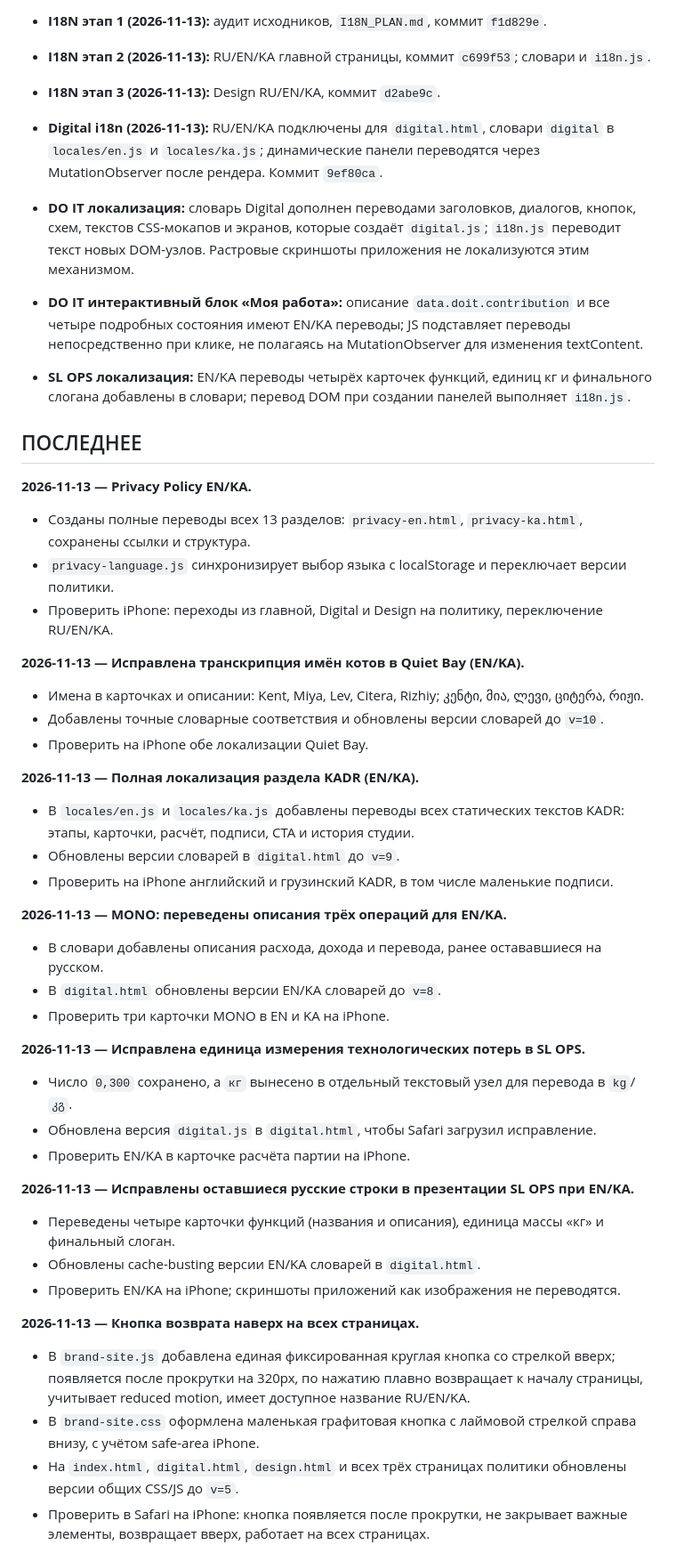
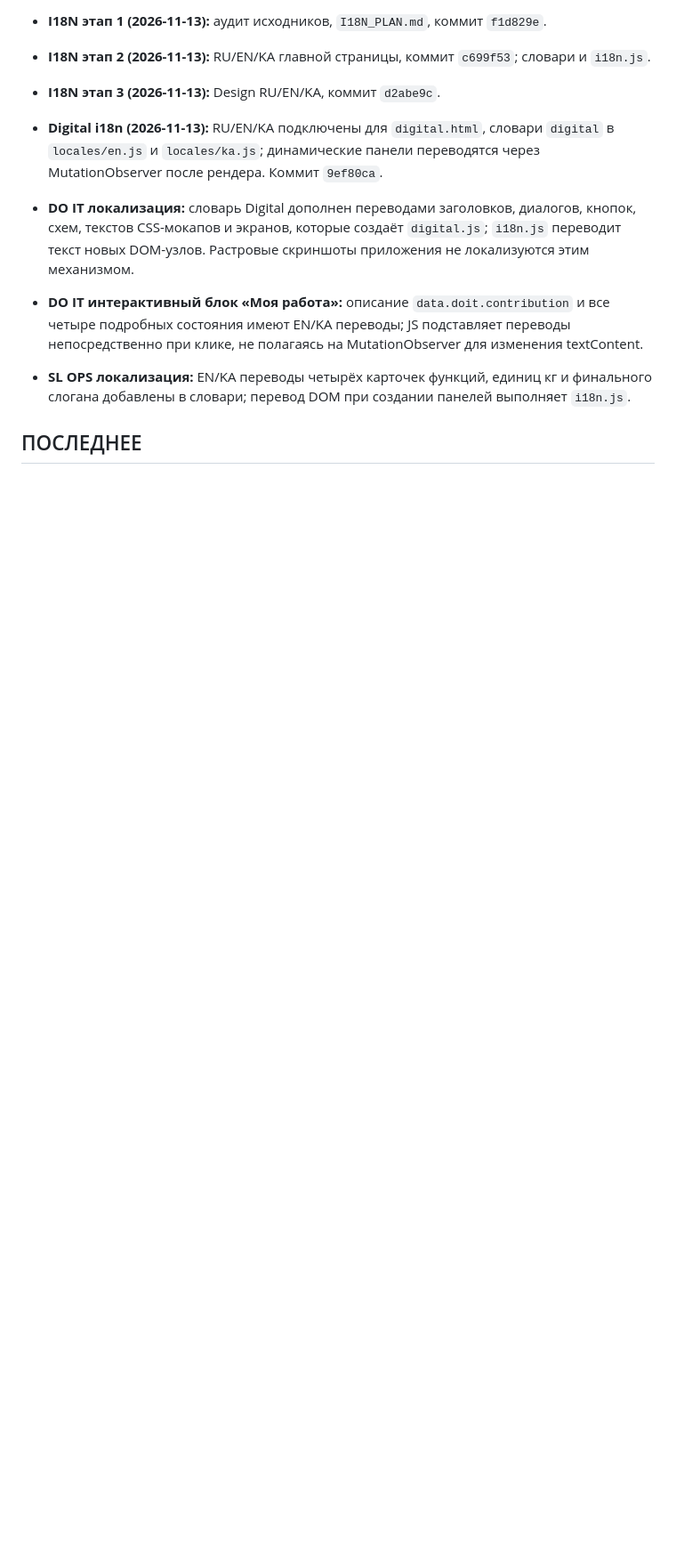
Before and after one commit to dmitriyribka27/dmitriyribka27.github.io, a Markdown page: HANDOFF.md, the part around one of its changes. Shown at 89% size. GitHub-like rendering; blank space fills up the shorter version.

```diff
--- a/HANDOFF.md
+++ b/HANDOFF.md
@@ -63,48 +65,3 @@
 
 ## ПОСЛЕДНЕЕ
 
-**2026-11-13 — Privacy Policy EN/KA.**
-
-- Созданы полные переводы всех 13 разделов: `privacy-en.html`, `privacy-ka.html`, сохранены ссылки и структура.
-- `privacy-language.js` синхронизирует выбор языка с localStorage и переключает версии политики.
-- Проверить iPhone: переходы из главной, Digital и Design на политику, переключение RU/EN/KA.
-
-**2026-11-13 — Исправлена транскрипция имён котов в Quiet Bay (EN/KA).**
-
-- Имена в карточках и описании: Kent, Miya, Lev, Citera, Rizhiy; კენტი, მია, ლევი, ციტერა, რიჟი.
-- Добавлены точные словарные соответствия и обновлены версии словарей до `v=10`.
-- Проверить на iPhone обе локализации Quiet Bay.
-
-**2026-11-13 — Полная локализация раздела KADR (EN/KA).**
-
-- В `locales/en.js` и `locales/ka.js` добавлены переводы всех статических текстов KADR: этапы, карточки, расчёт, подписи, CTA и история студии.
-- Обновлены версии словарей в `digital.html` до `v=9`.
-- Проверить на iPhone английский и грузинский KADR, в том числе маленькие подписи.
-
-**2026-11-13 — MONO: переведены описания трёх операций для EN/KA.**
-
-- В словари добавлены описания расхода, дохода и перевода, ранее остававшиеся на русском.
-- В `digital.html` обновлены версии EN/KA словарей до `v=8`.
-- Проверить три карточки MONO в EN и KA на iPhone.
-
-**2026-11-13 — Исправлена единица измерения технологических потерь в SL OPS.**
-
-- Число `0,300` сохранено, а `кг` вынесено в отдельный текстовый узел для перевода в `kg`/`კგ`.
-- Обновлена версия `digital.js` в `digital.html`, чтобы Safari загрузил исправление.
-- Проверить EN/KA в карточке расчёта партии на iPhone.
-
-**2026-11-13 — Исправлены оставшиеся русские строки в презентации SL OPS при EN/KA.**
-
-- Переведены четыре карточки функций (названия и описания), единица массы «кг» и финальный слоган.
-- Обновлены cache-busting версии EN/KA словарей в `digital.html`.
-- Проверить EN/KA на iPhone; скриншоты приложений как изображения не переводятся.
-
-
-**2026-11-13 — Кнопка возврата наверх на всех страницах.**
-
-- В `brand-site.js` добавлена единая фиксированная круглая кнопка со стрелкой вверх; появляется после прокрутки на 320px, по нажатию плавно возвращает к началу страницы, учитывает reduced motion, имеет доступное название RU/EN/KA.
-- В `brand-site.css` оформлена маленькая графитовая кнопка с лаймовой стрелкой справа внизу, с учётом safe-area iPhone.
-- На `index.html`, `digital.html`, `design.html` и всех трёх страницах политики обновлены версии общих CSS/JS до `v=5`.
-- Проверить в Safari на iPhone: кнопка появляется после прокрутки, не закрывает важные элементы, возвращает вверх, работает на всех страницах.
-
-
```
Also changed, not shown: other parts of HANDOFF.md (+3 -15 lines).
